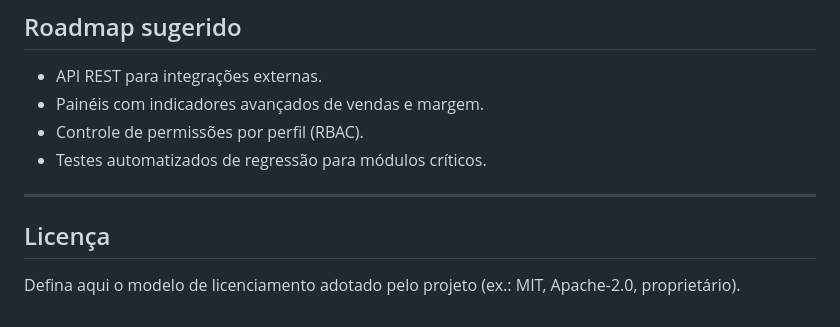
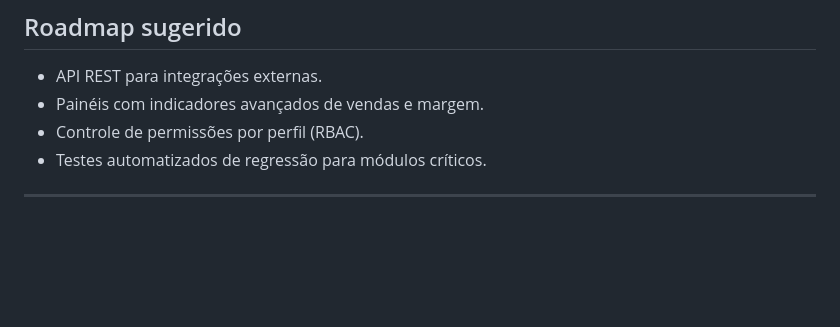
Before and after one commit to FelipeWelter/lojaWeb, a Markdown page: README.md, the part around the change. Drawn GitHub-style; blank space fills up the shorter version.

Commit message:
Atualizar o README.md

```diff
--- a/README.md
+++ b/README.md
@@ -115,7 +115,3 @@ Para uso em ambiente produtivo, recomenda-se:
 - Testes automatizados de regressão para módulos críticos.
 
 ---
-
-## Licença
-
-Defina aqui o modelo de licenciamento adotado pelo projeto (ex.: MIT, Apache-2.0, proprietário).
```
